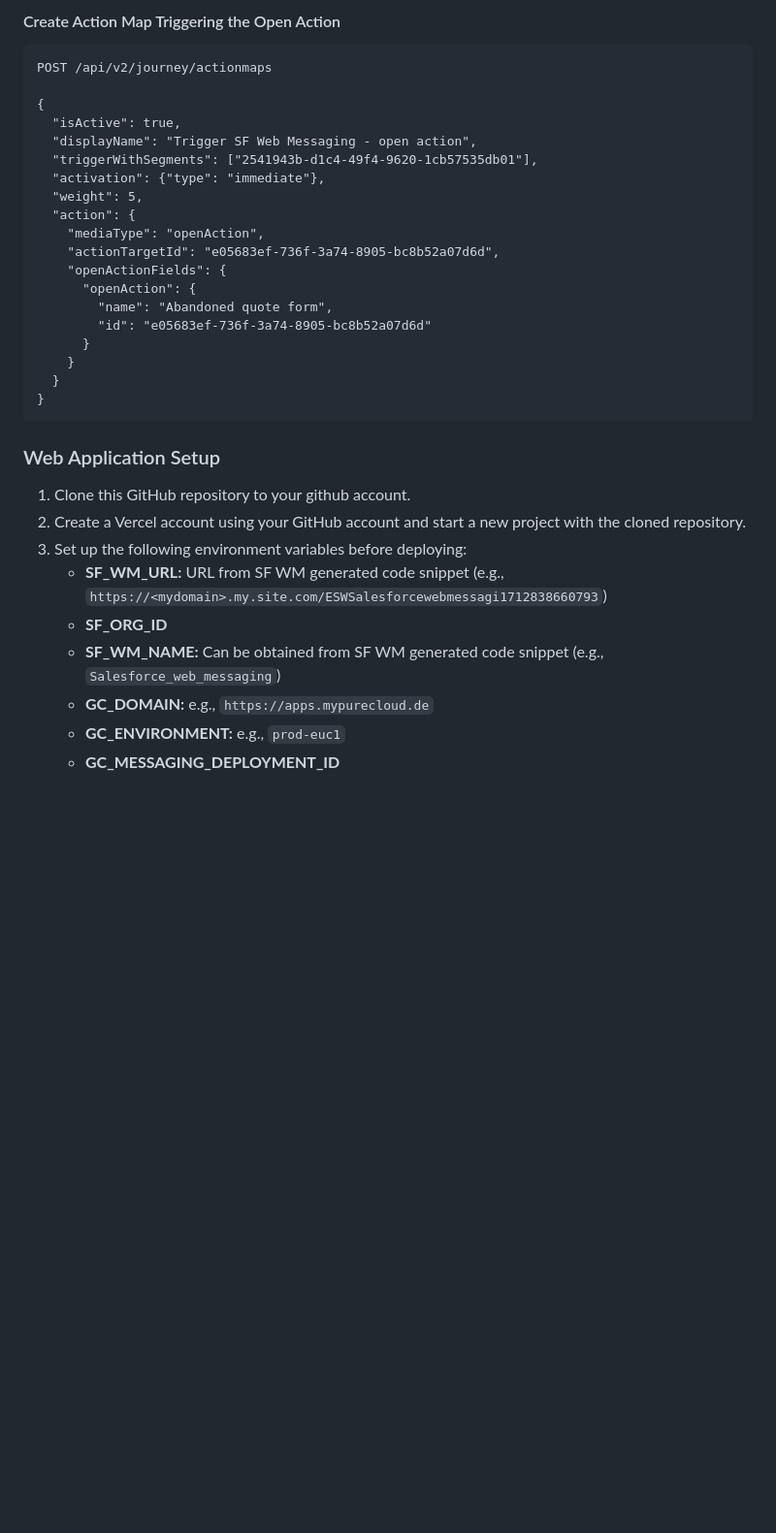
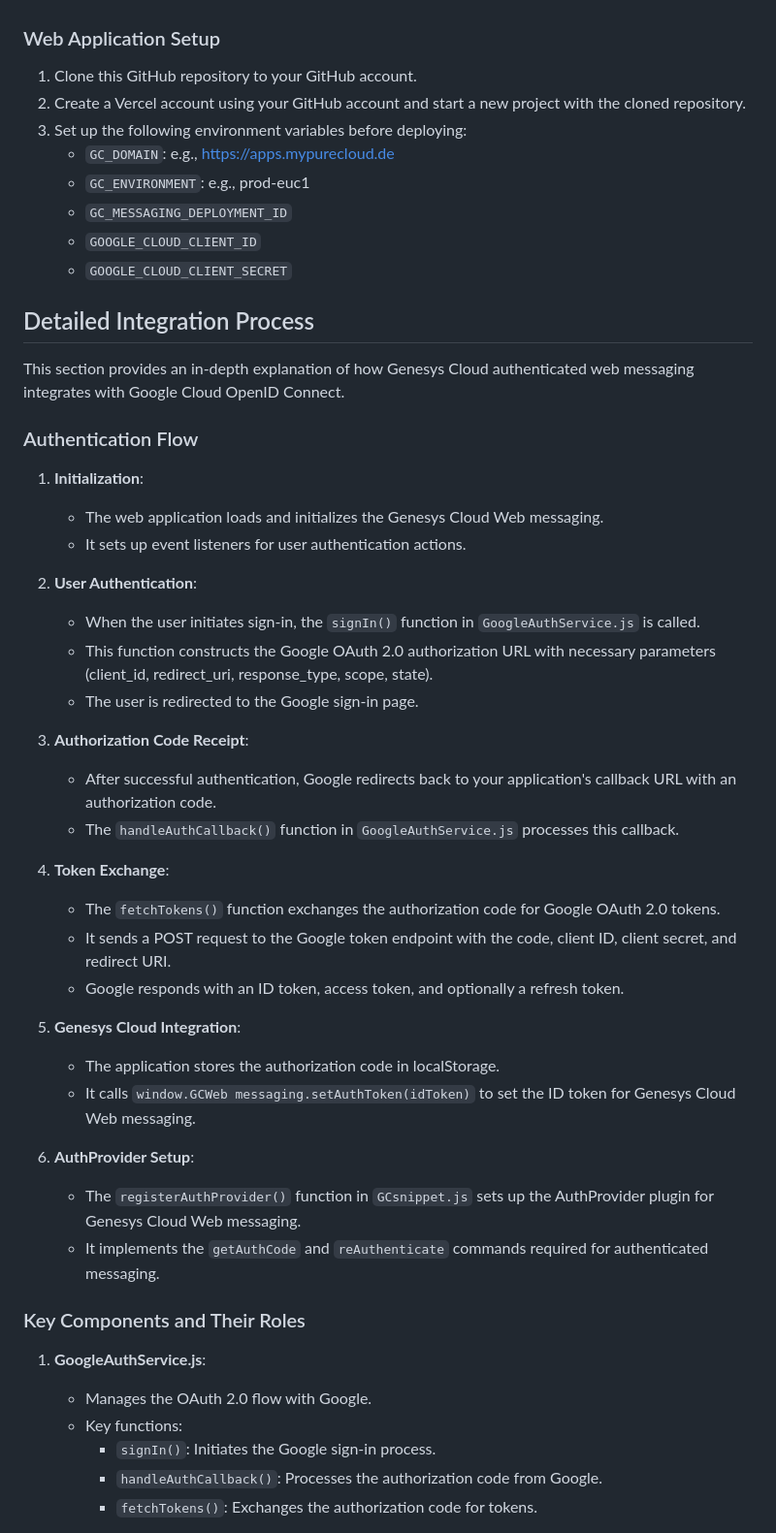
Before and after one commit to DOAGenesys/AuthenticatedWM-GInsurance-GPE, a Markdown page: README.md, the part around one of its changes. Shown at 97% size. GitHub-like rendering; blank space fills up the shorter version.

````diff
--- a/README.md
+++ b/README.md
@@ -66,35 +31,53 @@ POST /api/v2/journey/openactions
-#### Create Action Map Triggering the Open Action
-
-```http
-POST /api/v2/journey/actionmaps
-
-{
-  "isActive": true,
-  "displayName": "Trigger SF Web Messaging - open action",
-  "triggerWithSegments": ["2541943b-d1c4-49f4-9620-1cb57535db01"],
-  "activation": {"type": "immediate"},
-  "weight": 5,
-  "action": {
-    "mediaType": "openAction",
-    "actionTargetId": "e05683ef-736f-3a74-8905-bc8b52a07d6d",
-    "openActionFields": {
-      "openAction": {
-        "name": "Abandoned quote form",
-        "id": "e05683ef-736f-3a74-8905-bc8b52a07d6d"
-      }
-    }
-  }
-}
-```
 
 ### Web Application Setup
 
-1. Clone this GitHub repository to your github account.
+1. Clone this GitHub repository to your GitHub account.
 2. Create a Vercel account using your GitHub account and start a new project with the cloned repository.
 3. Set up the following environment variables before deploying:
-   - **SF_WM_URL:** URL from SF WM generated code snippet (e.g., `https://<mydomain>.my.site.com/ESWSalesforcewebmessagi1712838660793`)
-   - **SF_ORG_ID**
-   - **SF_WM_NAME:** Can be obtained from SF WM generated code snippet (e.g., `Salesforce_web_messaging`)
-   - **GC_DOMAIN:** e.g., `https://apps.mypurecloud.de`
-   - **GC_ENVIRONMENT:** e.g., `prod-euc1`
-   - **GC_MESSAGING_DEPLOYMENT_ID**
+   - `GC_DOMAIN`: e.g., https://apps.mypurecloud.de
+   - `GC_ENVIRONMENT`: e.g., prod-euc1
+   - `GC_MESSAGING_DEPLOYMENT_ID`
+   - `GOOGLE_CLOUD_CLIENT_ID`
+   - `GOOGLE_CLOUD_CLIENT_SECRET`
+
+## Detailed Integration Process
+
+This section provides an in-depth explanation of how Genesys Cloud authenticated web messaging integrates with Google Cloud OpenID Connect.
+
+### Authentication Flow
+
+1. **Initialization**:
+   - The web application loads and initializes the Genesys Cloud Web messaging.
+   - It sets up event listeners for user authentication actions.
+
+2. **User Authentication**:
+   - When the user initiates sign-in, the `signIn()` function in `GoogleAuthService.js` is called.
+   - This function constructs the Google OAuth 2.0 authorization URL with necessary parameters (client_id, redirect_uri, response_type, scope, state).
+   - The user is redirected to the Google sign-in page.
+
+3. **Authorization Code Receipt**:
+   - After successful authentication, Google redirects back to your application's callback URL with an authorization code.
+   - The `handleAuthCallback()` function in `GoogleAuthService.js` processes this callback.
+
+4. **Token Exchange**:
+   - The `fetchTokens()` function exchanges the authorization code for Google OAuth 2.0 tokens.
+   - It sends a POST request to the Google token endpoint with the code, client ID, client secret, and redirect URI.
+   - Google responds with an ID token, access token, and optionally a refresh token.
+
+5. **Genesys Cloud Integration**:
+   - The application stores the authorization code in localStorage.
+   - It calls `window.GCWeb messaging.setAuthToken(idToken)` to set the ID token for Genesys Cloud Web messaging.
+
+6. **AuthProvider Setup**:
+   - The `registerAuthProvider()` function in `GCsnippet.js` sets up the AuthProvider plugin for Genesys Cloud Web messaging.
+   - It implements the `getAuthCode` and `reAuthenticate` commands required for authenticated messaging.
+
+### Key Components and Their Roles
+
+1. **GoogleAuthService.js**:
+   - Manages the OAuth 2.0 flow with Google.
+   - Key functions:
+     - `signIn()`: Initiates the Google sign-in process.
+     - `handleAuthCallback()`: Processes the authorization code from Google.
+     - `fetchTokens()`: Exchanges the authorization code for tokens.
+
````
Also changed, not shown: other parts of README.md (+44 -52 lines).
